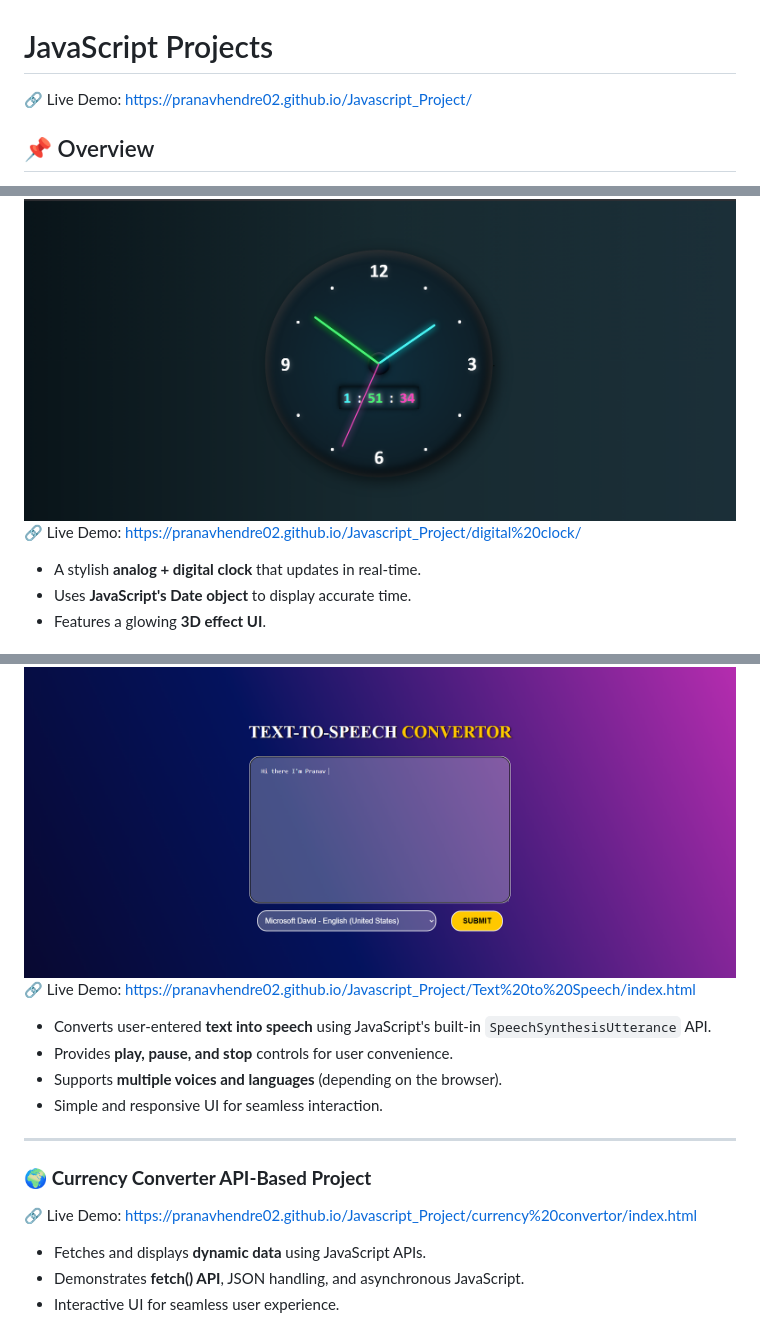
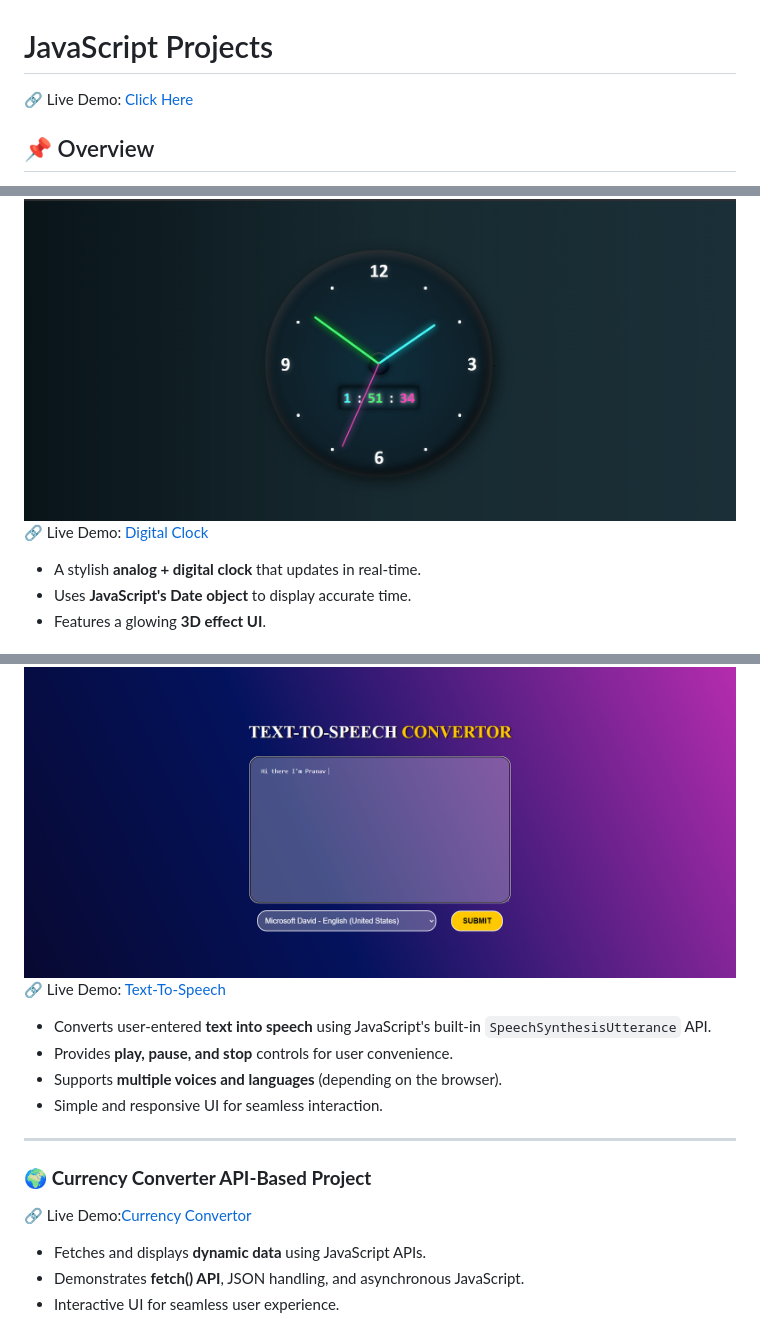
Before and after one commit to PranavHendre02/Javascript_Project, a Markdown page: README.md, 3 parts joined by grey strips. Drawn GitHub-style.

```diff
--- a/README.md
+++ b/README.md
@@ -1,6 +1,6 @@
 # JavaScript Projects
 
-🔗 Live Demo: https://pranavhendre02.github.io/Javascript_Project/
+🔗 Live Demo: [Click Here](https://pranavhendre02.github.io/Javascript_Project/)
 
 ## 📌 Overview
 
@@ -12,7 +12,7 @@ This repository contains **beginner-friendly JavaScript projects** designed to h
 
 ### ⏰ **Digital Clock**
 ![image alt](https://github.com/PranavHendre02/Javascript_Project/blob/4711eb90aab60d7eb4c7775326940c46a16cef5f/digital%20clock/Digital%20clock.png)
-🔗 Live Demo: https://pranavhendre02.github.io/Javascript_Project/digital%20clock/
+🔗 Live Demo: [Digital Clock](https://pranavhendre02.github.io/Javascript_Project/digital%20clock/)
 - A stylish **analog + digital clock** that updates in real-time.
 - Uses **JavaScript's Date object** to display accurate time.
 - Features a glowing **3D effect UI**.
@@ -37,14 +37,14 @@ This repository contains **beginner-friendly JavaScript projects** designed to h
 ---
 ### 🎤 **Text-To-Speech Converter**
 ![image alt](https://github.com/PranavHendre02/Javascript_Project/blob/4b279b80366e383edba4d5c09b26465ca908b4ab/Text%20to%20Speech/Text-To-Speech.png)
-🔗 Live Demo: https://pranavhendre02.github.io/Javascript_Project/Text%20to%20Speech/index.html
+🔗 Live Demo: [Text-To-Speech](https://pranavhendre02.github.io/Javascript_Project/Text%20to%20Speech/index.html)
 - Converts user-entered **text into speech** using JavaScript's built-in `SpeechSynthesisUtterance` API.
 - Provides **play, pause, and stop** controls for user convenience.
 - Supports **multiple voices and languages** (depending on the browser).
 - Simple and responsive UI for seamless interaction.
 ---
 ### 🌍 **Currency Converter API-Based Project**
-🔗 Live Demo: https://pranavhendre02.github.io/Javascript_Project/currency%20convertor/index.html
+🔗 Live Demo:[Currency Convertor]( https://pranavhendre02.github.io/Javascript_Project/currency%20convertor/index.html)
 - Fetches and displays **dynamic data** using JavaScript APIs.
 - Demonstrates **fetch() API**, JSON handling, and asynchronous JavaScript.
 - Interactive UI for seamless user experience.
```
Also changed, not shown: other parts of README.md (+2 -2 lines).
